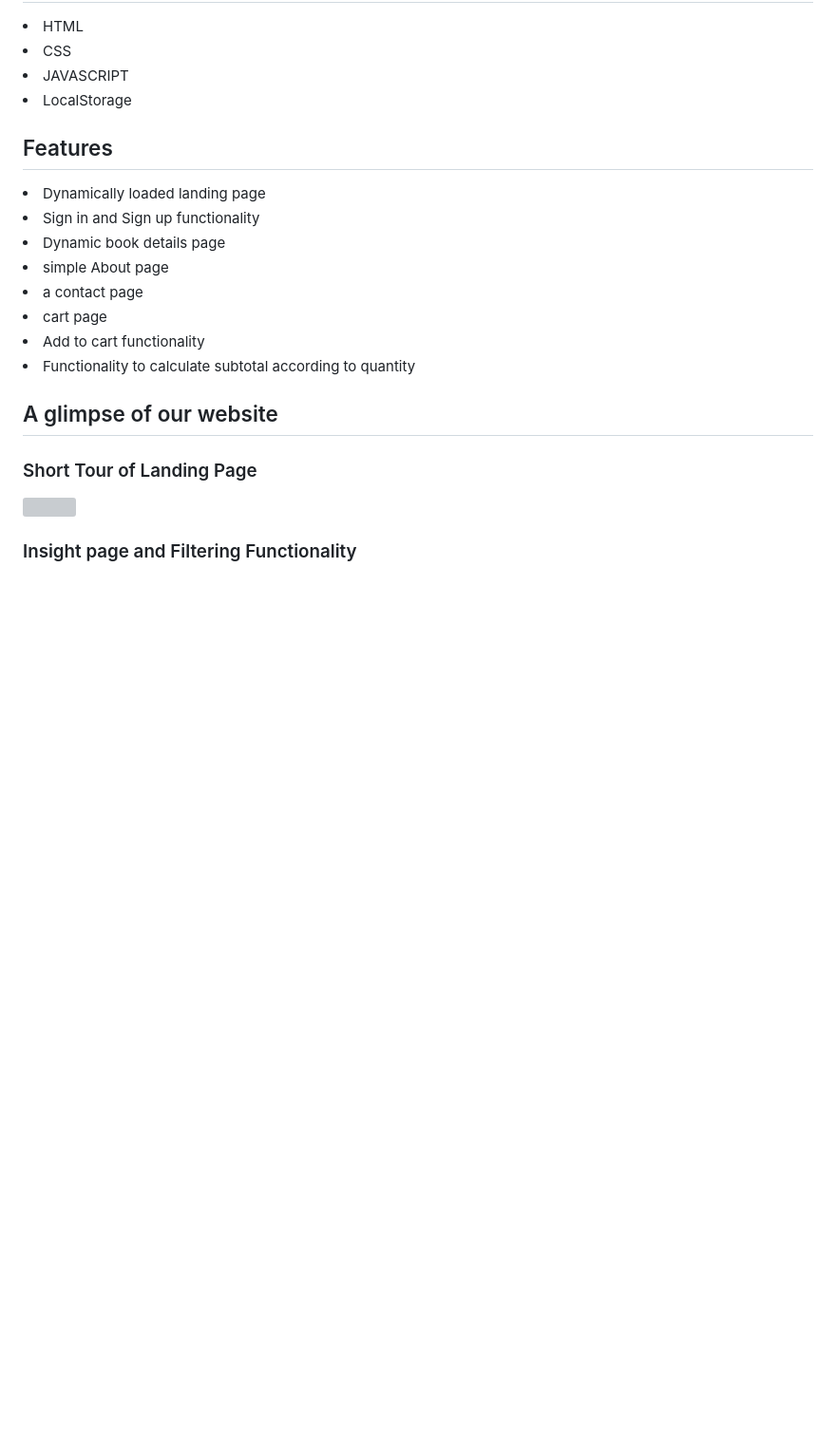
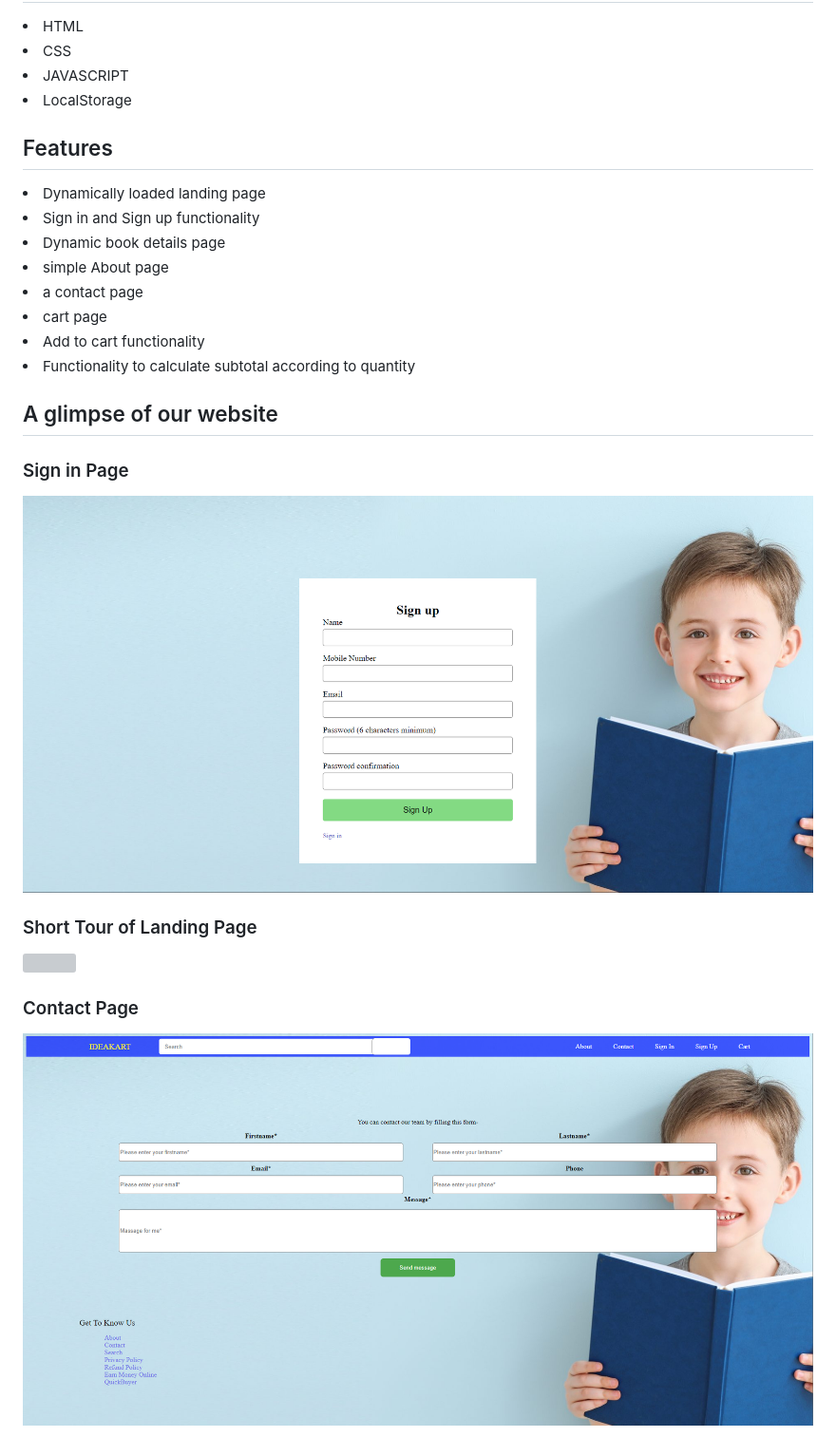
Before and after one commit to souvikbiswas2022/ideakart.com, a Markdown page: README.md, the part around the change printed below. Shown: that part at 95% size. GitHub-like rendering; pictures changed too: img/contact.png (added), img/sign.png (added); blank space fills up the shorter version; grey boxes are pictures that could not be loaded.

```diff
--- a/README.md
+++ b/README.md
@@ -28,6 +28,12 @@ It have a user friendly search engine and a quick delivery system. With this it
 ## A glimpse of our website
 
 
+###  Sign in Page
+
+<img src="./img/sign.png" width="900px" height="500px"/>
+
+
+
 ###  Short Tour of Landing Page
 
 
@@ -35,5 +41,7 @@ It have a user friendly search engine and a quick delivery system. With this it
 
 
-###  Insight page and Filtering Functionality
+###  Contact Page
+
+<img src="./img/contact.png" width="900px" height="500px"/>
 
 
```
Also changed, not shown: other parts of README.md (+7 -4 lines), img/cart.gif (added), 2 other files.
